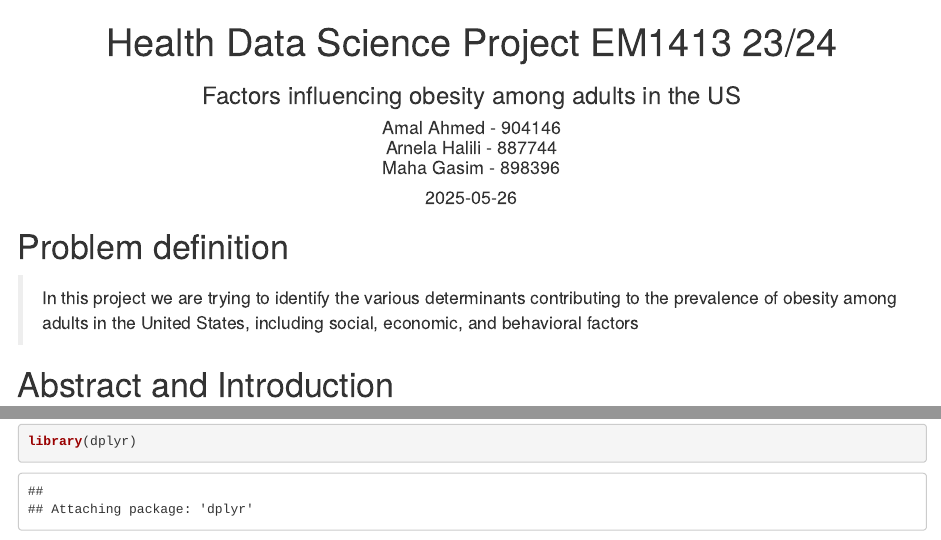
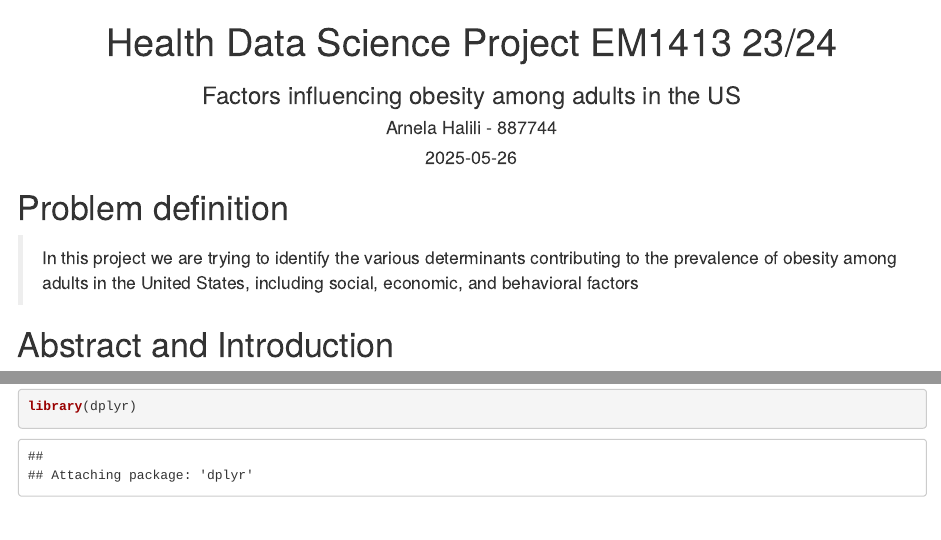
Before and after one commit to arnelahalili10-web/obesityData, an R Markdown document (OBESITY USA.Rmd): the page in a window 1100 px wide, from its top, and a second part further down, joined at a grey line. Rendered offline with R 4.5, knitr and Pandoc, with nearby package versions; drawn as R Markdown's standard HTML page in place of the format the file asks for; some code elsewhere in the file could not run offline.

Commit message:
Update OBESITY USA.Rmd

```diff
--- a/OBESITY USA.Rmd
+++ b/OBESITY USA.Rmd
@@ -4,9 +4,7 @@ title: |
 subtitle: |
   <center> Factors influencing obesity among adults in the US </center>
 author: |
-  <center> Amal Ahmed - 904146 </center>
   <center> Arnela Halili - 887744 </center>
-  <center> Maha Gasim - 898396 </center>
 date: |
   <center>`r Sys.Date()`</center>
 output: openintro::lab_report
```
